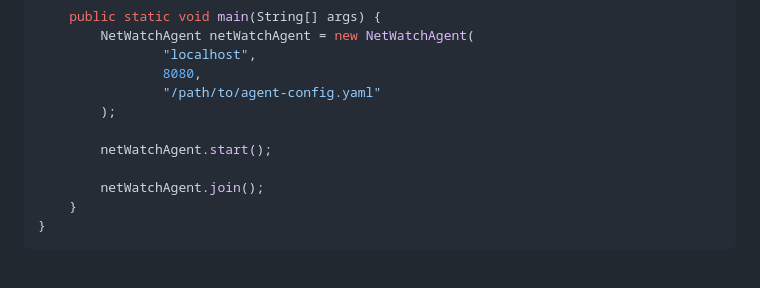
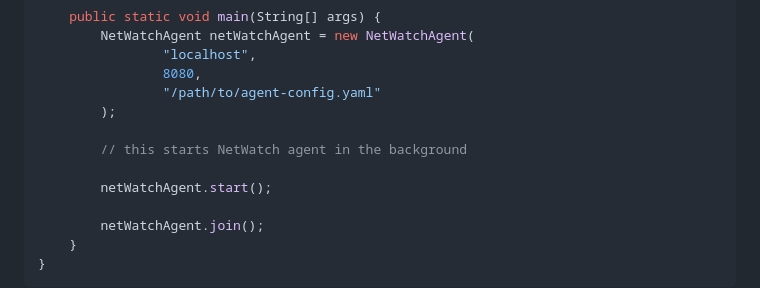
Before and after one commit to NetGaze/NetGaze, a Markdown page: README.md, the part around the change. GitHub-like rendering; blank space fills up the shorter version.

```diff
--- a/README.md
+++ b/README.md
@@ -158,6 +158,8 @@ public class Main {
                 "/path/to/agent-config.yaml"
         );
 
+        // this starts NetWatch agent in the background
+
         netWatchAgent.start();
 
         netWatchAgent.join();
```
